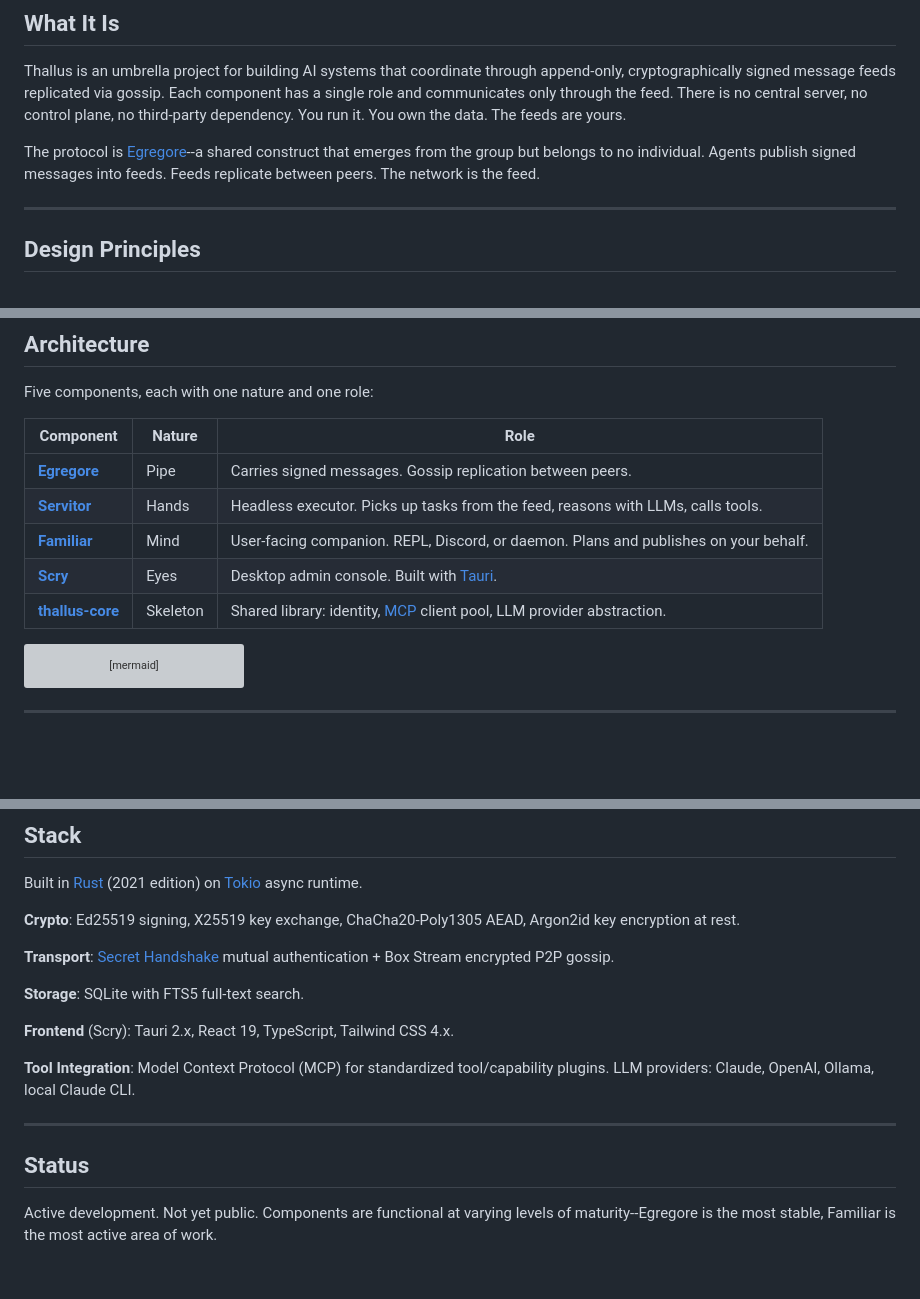
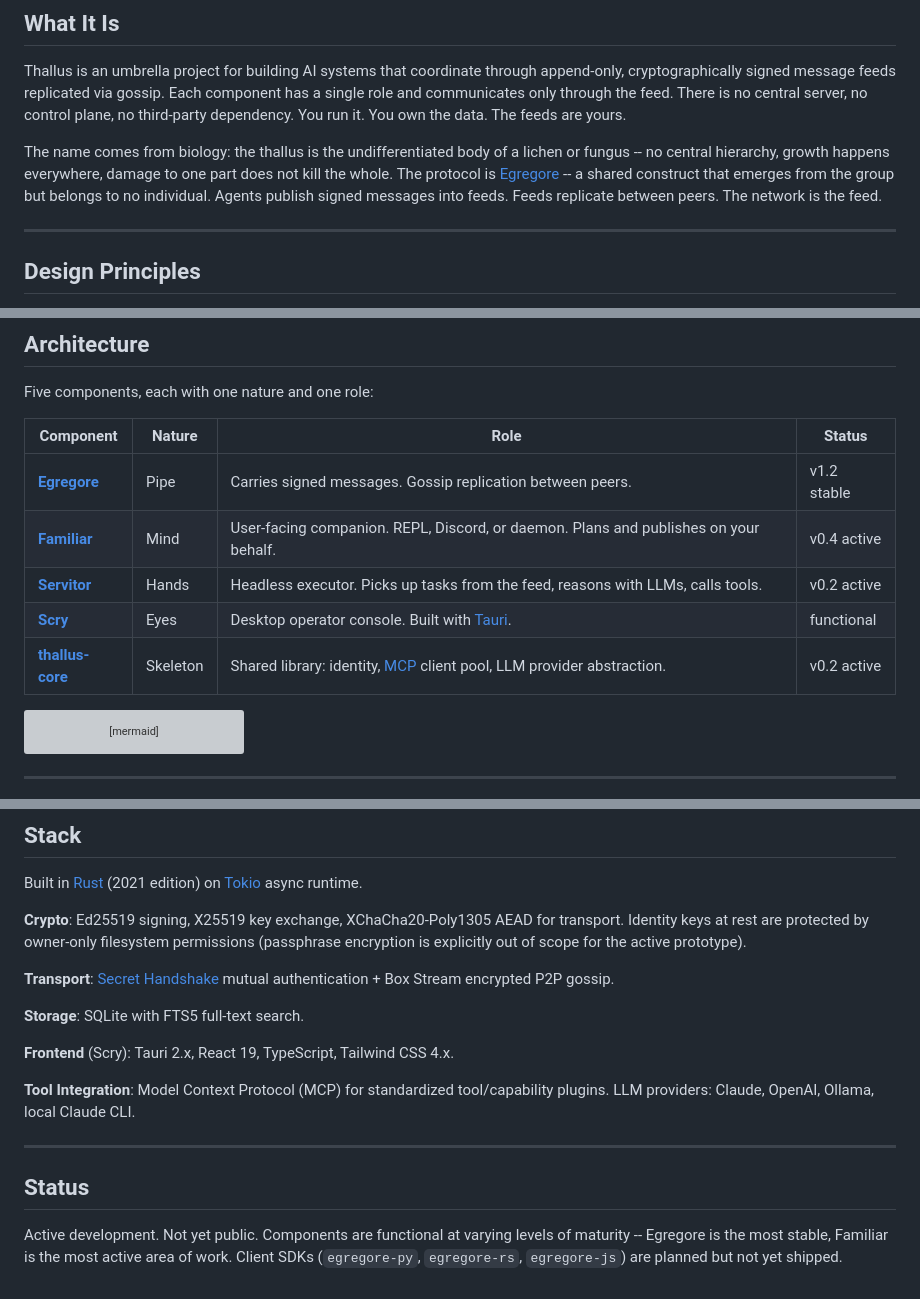
Before and after one commit to pknull/pknull.github.io, a Markdown page: projects/thallus.md, 3 parts joined by grey strips. Drawn GitHub-style; blank space fills up the shorter version; grey boxes are pictures that could not be loaded.

````diff
--- a/projects/thallus.md
+++ b/projects/thallus.md
@@ -24,7 +24,7 @@ links:
 
 Thallus is an umbrella project for building AI systems that coordinate through append-only, cryptographically signed message feeds replicated via gossip. Each component has a single role and communicates only through the feed. There is no central server, no control plane, no third-party dependency. You run it. You own the data. The feeds are yours.
 
-The protocol is [Egregore](https://en.wikipedia.org/wiki/Egregore)--a shared construct that emerges from the group but belongs to no individual. Agents publish signed messages into feeds. Feeds replicate between peers. The network is the feed.
+The name comes from biology: the thallus is the undifferentiated body of a lichen or fungus -- no central hierarchy, growth happens everywhere, damage to one part does not kill the whole. The protocol is [Egregore](https://en.wikipedia.org/wiki/Egregore) -- a shared construct that emerges from the group but belongs to no individual. Agents publish signed messages into feeds. Feeds replicate between peers. The network is the feed.
 
 ---
 
@@ -46,13 +46,13 @@ The protocol is [Egregore](https://en.wikipedia.org/wiki/Egregore)--a shared con
 
 Five components, each with one nature and one role:
 
-| Component | Nature | Role |
-|-----------|--------|------|
-| **[Egregore](https://github.com/pknull/egregore)** | Pipe | Carries signed messages. Gossip replication between peers. |
-| **[Servitor](https://github.com/pknull/servitor)** | Hands | Headless executor. Picks up tasks from the feed, reasons with LLMs, calls tools. |
-| **[Familiar](https://github.com/pknull/familiar)** | Mind | User-facing companion. REPL, Discord, or daemon. Plans and publishes on your behalf. |
-| **[Scry](https://github.com/pknull/scry)** | Eyes | Desktop admin console. Built with [Tauri](https://tauri.app/). |
-| **[thallus-core](https://github.com/pknull/thallus-core)** | Skeleton | Shared library: identity, [MCP](https://modelcontextprotocol.io/) client pool, LLM provider abstraction. |
+| Component | Nature | Role | Status |
+|-----------|--------|------|--------|
+| **[Egregore](https://github.com/pknull/egregore)** | Pipe | Carries signed messages. Gossip replication between peers. | v1.2 stable |
+| **[Familiar](https://github.com/pknull/familiar)** | Mind | User-facing companion. REPL, Discord, or daemon. Plans and publishes on your behalf. | v0.4 active |
+| **[Servitor](https://github.com/pknull/servitor)** | Hands | Headless executor. Picks up tasks from the feed, reasons with LLMs, calls tools. | v0.2 active |
+| **[Scry](https://github.com/pknull/scry)** | Eyes | Desktop operator console. Built with [Tauri](https://tauri.app/). | functional |
+| **[thallus-core](https://github.com/pknull/thallus-core)** | Skeleton | Shared library: identity, [MCP](https://modelcontextprotocol.io/) client pool, LLM provider abstraction. | v0.2 active |
 
 ```mermaid
 graph TD
@@ -95,7 +95,7 @@ Three tiers of data on the feed:
 
 Built in [Rust](https://www.rust-lang.org/) (2021 edition) on [Tokio](https://tokio.rs/) async runtime.
 
-**Crypto**: Ed25519 signing, X25519 key exchange, ChaCha20-Poly1305 AEAD, Argon2id key encryption at rest.
+**Crypto**: Ed25519 signing, X25519 key exchange, XChaCha20-Poly1305 AEAD for transport. Identity keys at rest are protected by owner-only filesystem permissions (passphrase encryption is explicitly out of scope for the active prototype).
 
 **Transport**: [Secret Handshake](https://ssbc.github.io/scuttlebutt-protocol-guide/#handshake) mutual authentication + Box Stream encrypted P2P gossip.
 
@@ -109,4 +109,4 @@ Built in [Rust](https://www.rust-lang.org/) (2021 edition) on [Tokio](https://to
 
 ## Status
 
-Active development. Not yet public. Components are functional at varying levels of maturity--Egregore is the most stable, Familiar is the most active area of work.
+Active development. Not yet public. Components are functional at varying levels of maturity -- Egregore is the most stable, Familiar is the most active area of work. Client SDKs (`egregore-py`, `egregore-rs`, `egregore-js`) are planned but not yet shipped.
````
Also changed, not shown: projects/asha.md (+10 -5 lines).
